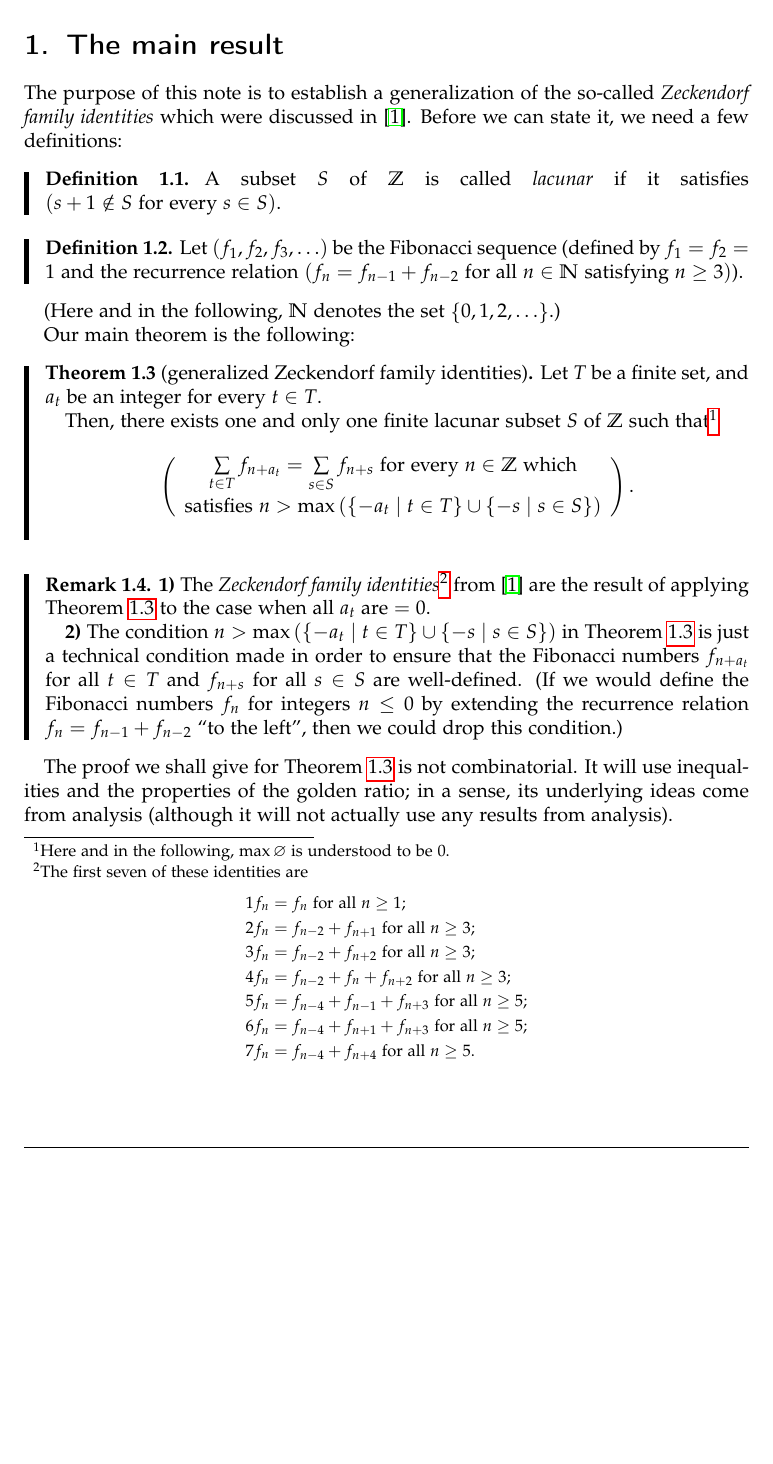
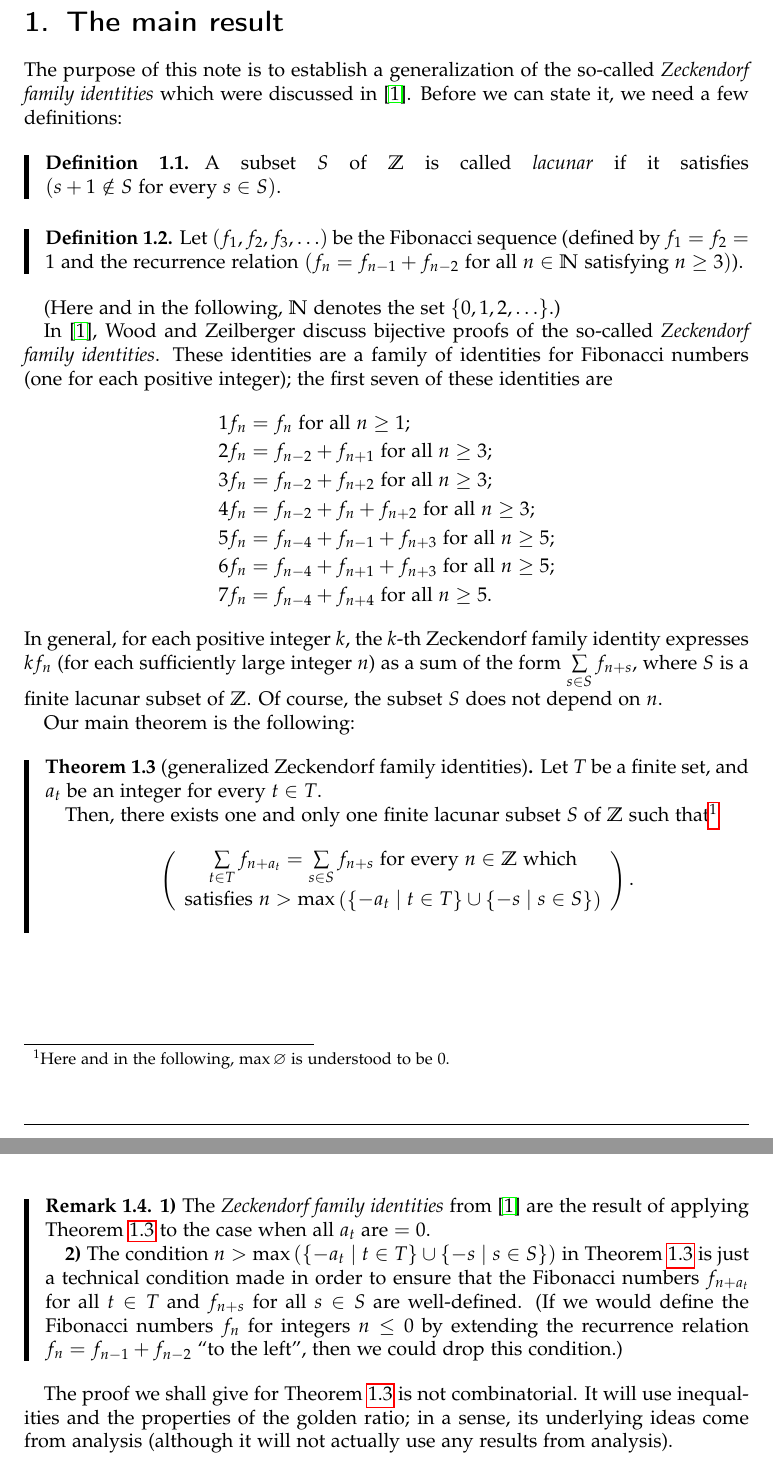
Before and after one commit to darijgr/zeckendorf, a LaTeX paper (zeckendorfBRIEF.tex): part of page 2 of 8 before the commit and two parts of pages 2 and 3 of 8 after it, the two joined at a grey line, cut so that both start at the same text, the shorter picture padded with empty space. Compiled offline with pdfLaTeX.

Commit message:
make the discussion of Zeckendorf identities less awkward

```diff
--- a/zeckendorfBRIEF.tex
+++ b/zeckendorfBRIEF.tex
@@ -212,7 +213,25 @@ n\geq3\right)  $).
 \end{definition}
 
 (Here and in the following, $\mathbb{N}$ denotes the set $\left\{
-0,1,2,\ldots\right\} $.)
+0,1,2,\ldots\right\}  $.)
+
+In \cite{1}, Wood and Zeilberger discuss bijective proofs of the so-called
+\textit{Zeckendorf family identities}. These identities are a family of
+identities for Fibonacci numbers (one for each positive integer); the first
+seven of these identities are%
+\begin{align*}
+1f_{n} &  =f_{n}\text{ for all }n\geq1;\\
+2f_{n} &  =f_{n-2}+f_{n+1}\text{ for all }n\geq3;\\
+3f_{n} &  =f_{n-2}+f_{n+2}\text{ for all }n\geq3;\\
+4f_{n} &  =f_{n-2}+f_{n}+f_{n+2}\text{ for all }n\geq3;\\
+5f_{n} &  =f_{n-4}+f_{n-1}+f_{n+3}\text{ for all }n\geq5;\\
+6f_{n} &  =f_{n-4}+f_{n+1}+f_{n+3}\text{ for all }n\geq5;\\
+7f_{n} &  =f_{n-4}+f_{n+4}\text{ for all }n\geq5.
+\end{align*}
+In general, for each positive integer $k$, the $k$-th Zeckendorf family
+identity expresses $kf_{n}$ (for each sufficiently large integer $n$) as a sum
+of the form $\sum\limits_{s\in S}f_{n+s}$, where $S$ is a finite lacunar
+subset of $\mathbb{Z}$. Of course, the subset $S$ does not depend on $n$.
 
 Our main theorem is the following:
 
@@ -240,9 +259,8 @@ such that\footnotemark%
 $0$.}
 
 \begin{remark}
-\textbf{1)} The \textit{Zeckendorf family identities}\footnotemark\ from
-\cite{1} are the result of applying Theorem~\ref{thm.1} to the case when all
-$a_{t}$ are $=0$.
+\textbf{1)} The \textit{Zeckendorf family identities}\ from \cite{1} are the
+result of applying Theorem~\ref{thm.1} to the case when all $a_{t}$ are $=0$.
 
 \textbf{2)} The condition $n>\max\left(  \left\{  -a_{t}\mid t\in T\right\}
 \cup\left\{  -s\mid s\in S\right\}  \right)  $ in Theorem~\ref{thm.1} is just
@@ -252,18 +270,6 @@ well-defined. (If we would define the Fibonacci numbers $f_{n}$ for integers
 $n\leq0$ by extending the recurrence relation $f_{n}=f_{n-1}+f_{n-2}$ ``to the
 left'', then we could drop this condition.)
 \end{remark}
-
-\footnotetext{The first seven of these identities are%
-\begin{align*}
-1f_{n}  &  =f_{n}\text{ for all }n\geq1;\\
-2f_{n}  &  =f_{n-2}+f_{n+1}\text{ for all }n\geq3;\\
-3f_{n}  &  =f_{n-2}+f_{n+2}\text{ for all }n\geq3;\\
-4f_{n}  &  =f_{n-2}+f_{n}+f_{n+2}\text{ for all }n\geq3;\\
-5f_{n}  &  =f_{n-4}+f_{n-1}+f_{n+3}\text{ for all }n\geq5;\\
-6f_{n}  &  =f_{n-4}+f_{n+1}+f_{n+3}\text{ for all }n\geq5;\\
-7f_{n}  &  =f_{n-4}+f_{n+4}\text{ for all }n\geq5.
-\end{align*}
-}
 
 The proof we shall give for Theorem~\ref{thm.1} is not combinatorial. It will
 use inequalities and the properties of the golden ratio; in a sense, its
```
Also changed, not shown: zeckendorfLONG.tex (+22 -17 lines), zeckendorfBRIEF.tex (3 more changed lines).
